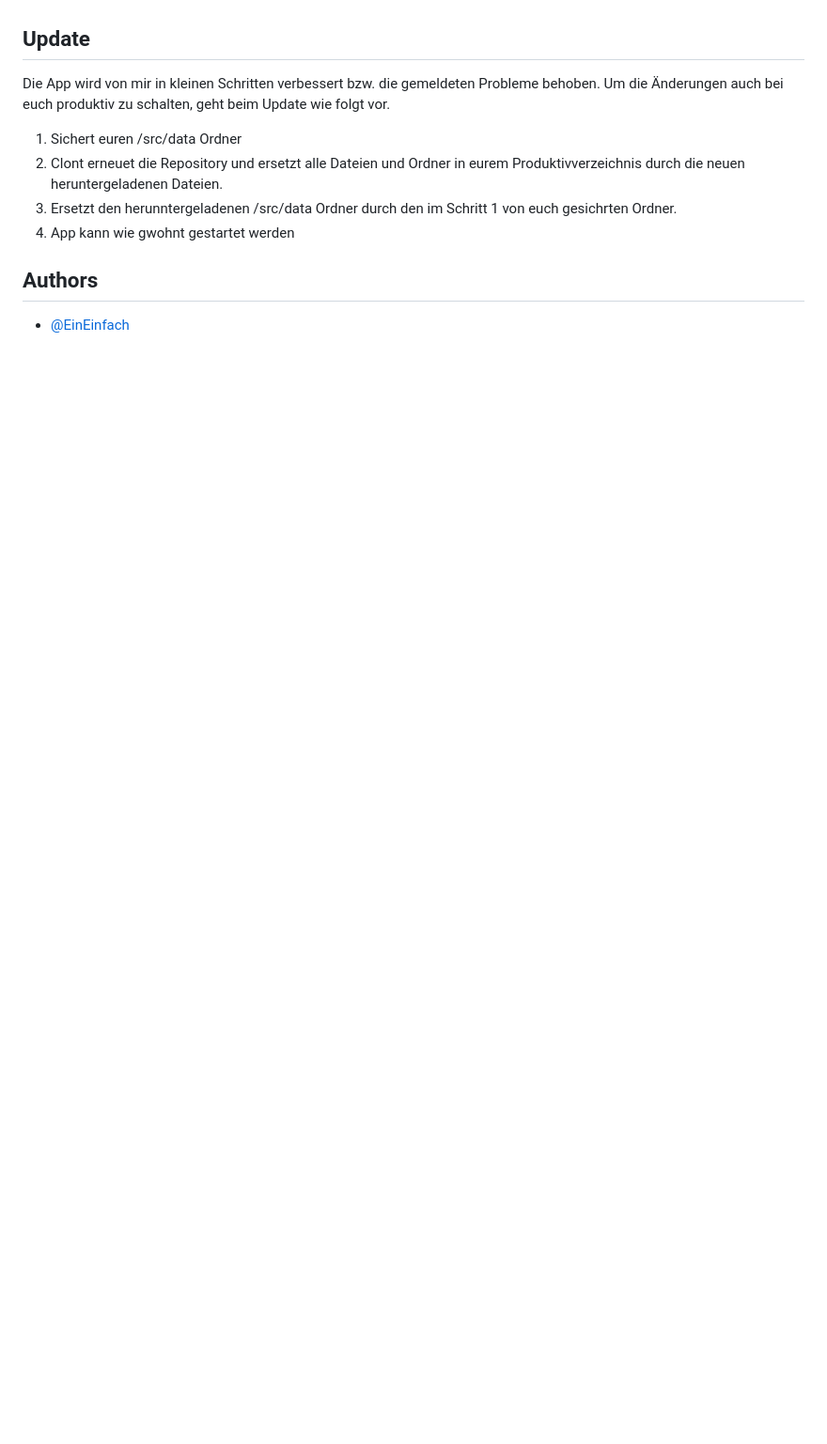
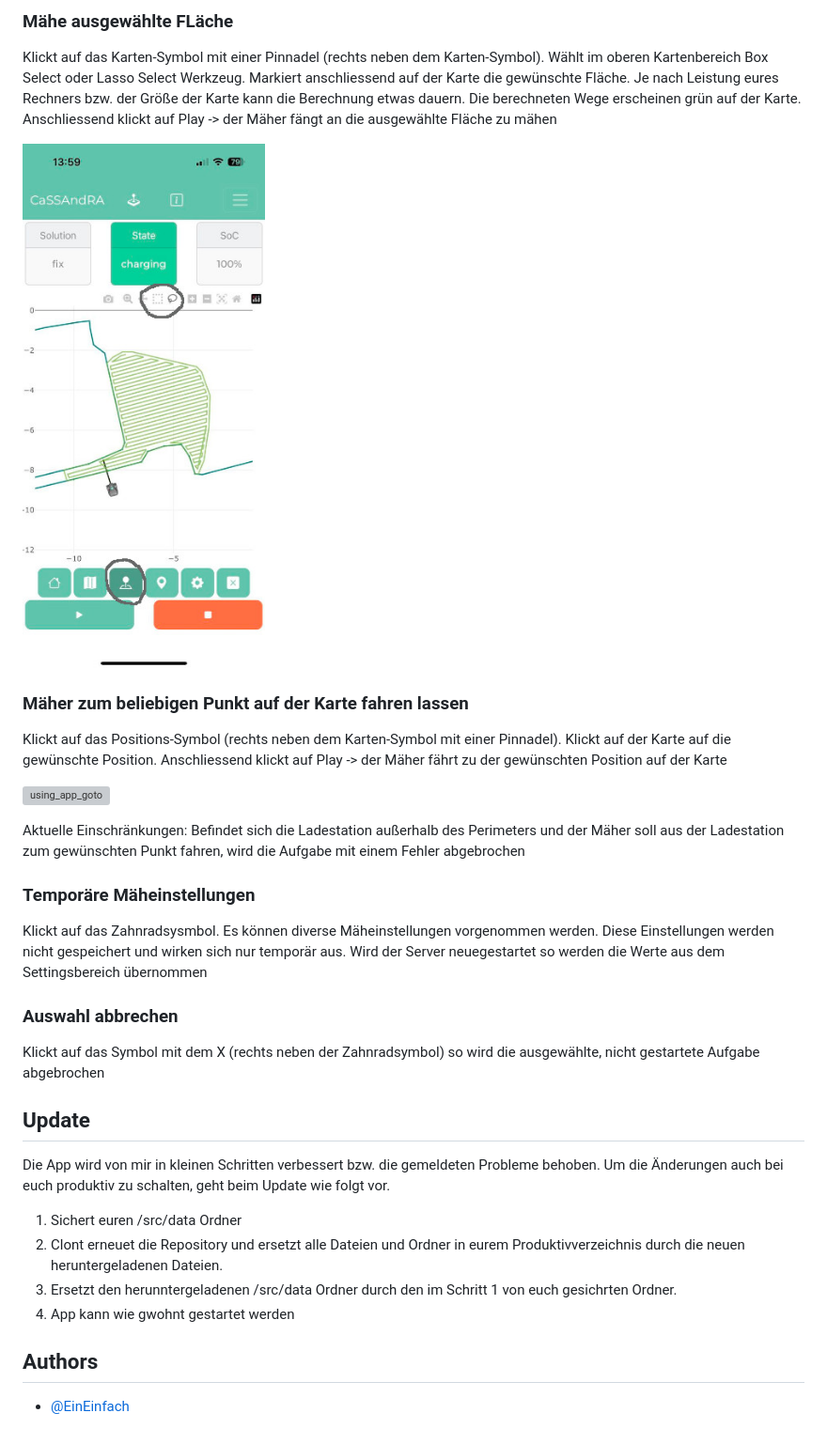
Before and after one commit to EinEinfach/CaSSAndRA, a Markdown page: README.md, the part around one of its changes. Shown at 94% size. Drawn GitHub-style; pictures changed too: docs/using_app_mow_zone.jpeg (added); blank space fills up the shorter version; grey boxes are pictures that could not be loaded.

Commit message:
Update using app chapter

```diff
--- a/README.md
+++ b/README.md
@@ -247,3 +261,21 @@ Wechselt auf die Startseite. Die neue Karte wird in der Übersicht angezeigt und
+### Mähe ausgewählte FLäche
+Klickt auf das Karten-Symbol mit einer Pinnadel (rechts neben dem Karten-Symbol). Wählt im oberen Kartenbereich Box Select oder Lasso Select Werkzeug. Markiert anschliessend auf der Karte die gewünschte Fläche. Je nach Leistung eures Rechners bzw. der Größe der Karte kann die Berechnung etwas dauern. Die berechneten Wege erscheinen grün auf der Karte. Anschliessend klickt auf Play -> der Mäher fängt an die ausgewählte Fläche zu mähen
+
+![using_app_mow_zone](https://raw.githubusercontent.com/EinEinfach/CaSSAndRA/master/docs/using_app_mow_zone.jpeg)
+
+### Mäher zum beliebigen Punkt auf der Karte fahren lassen
+Klickt auf das Positions-Symbol (rechts neben dem Karten-Symbol mit einer Pinnadel). Klickt auf der Karte auf die gewünschte Position. Anschliessend klickt auf Play -> der Mäher fährt zu der gewünschten Position auf der Karte
+
+![using_app_goto](https://raw.githubusercontent.com/EinEinfach/CaSSAndRA/master/docs/using_app_mow_goto.jpeg)
+
+Aktuelle Einschränkungen: Befindet sich die Ladestation außerhalb des Perimeters und der Mäher soll aus der Ladestation zum gewünschten Punkt fahren, wird die Aufgabe mit einem Fehler abgebrochen
+
+### Temporäre Mäheinstellungen
+Klickt auf das Zahnradsysmbol. Es können diverse Mäheinstellungen vorgenommen werden. Diese Einstellungen werden nicht gespeichert und wirken sich nur temporär aus. Wird der Server neuegestartet so werden die Werte aus dem Settingsbereich übernommen
+
+### Auswahl abbrechen
+Klickt auf das Symbol mit dem X (rechts neben der Zahnradsymbol) so wird die ausgewählte, nicht gestartete Aufgabe abgebrochen
+
 ## Update
 Die App wird von mir in kleinen Schritten verbessert bzw. die gemeldeten Probleme behoben. Um die Änderungen auch bei euch produktiv zu schalten, geht beim Update wie folgt vor.
 1. Sichert euren /src/data Ordner
```
Also changed, not shown: other parts of README.md (+14 -0 lines), docs/using_app_goto.jpeg (added), docs/using_app_mow.jpeg (added), docs/using_app_overview.jpeg (added).
